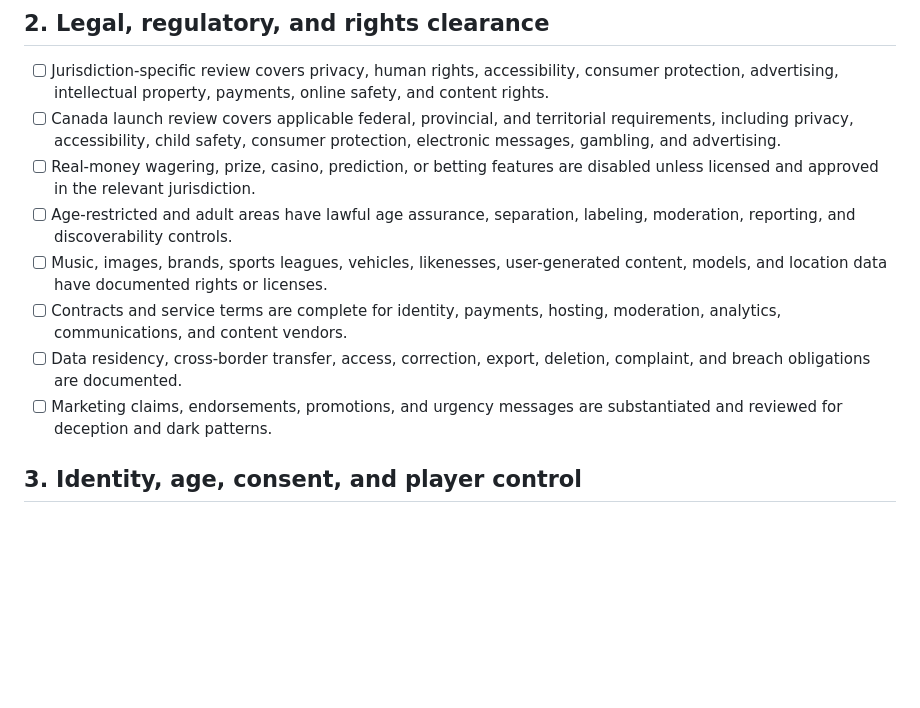
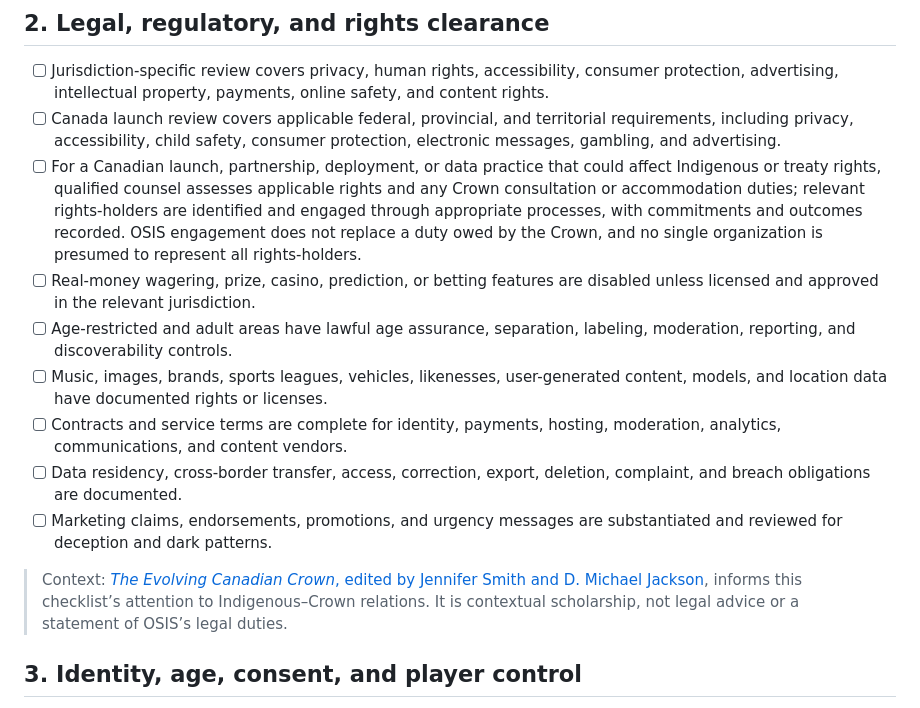
Before and after one commit to waskahativan2-wq/Metaverse, a Markdown page: docs/metaverse-finalization-checklist.md, the part around the change. Rendered like a GitHub page; blank space fills up the shorter version.

```diff
--- a/docs/metaverse-finalization-checklist.md
+++ b/docs/metaverse-finalization-checklist.md
@@ -18,12 +18,15 @@ Use this checklist before declaring OSIS ready for a pilot, public release, or p
 
 - [ ] Jurisdiction-specific review covers privacy, human rights, accessibility, consumer protection, advertising, intellectual property, payments, online safety, and content rights.
 - [ ] Canada launch review covers applicable federal, provincial, and territorial requirements, including privacy, accessibility, child safety, consumer protection, electronic messages, gambling, and advertising.
+- [ ] For a Canadian launch, partnership, deployment, or data practice that could affect Indigenous or treaty rights, qualified counsel assesses applicable rights and any Crown consultation or accommodation duties; relevant rights-holders are identified and engaged through appropriate processes, with commitments and outcomes recorded. OSIS engagement does not replace a duty owed by the Crown, and no single organization is presumed to represent all rights-holders.
 - [ ] Real-money wagering, prize, casino, prediction, or betting features are disabled unless licensed and approved in the relevant jurisdiction.
 - [ ] Age-restricted and adult areas have lawful age assurance, separation, labeling, moderation, reporting, and discoverability controls.
 - [ ] Music, images, brands, sports leagues, vehicles, likenesses, user-generated content, models, and location data have documented rights or licenses.
 - [ ] Contracts and service terms are complete for identity, payments, hosting, moderation, analytics, communications, and content vendors.
 - [ ] Data residency, cross-border transfer, access, correction, export, deletion, complaint, and breach obligations are documented.
 - [ ] Marketing claims, endorsements, promotions, and urgency messages are substantiated and reviewed for deception and dark patterns.
+
+> Context: [*The Evolving Canadian Crown*, edited by Jennifer Smith and D. Michael Jackson](https://www.queensu.ca/iigr/sites/iirwww/files/uploaded_files/PDF%20Publications/Evolving%20Can%20Crown%20Smith%20Jackson.pdf), informs this checklist’s attention to Indigenous–Crown relations. It is contextual scholarship, not legal advice or a statement of OSIS’s legal duties.
 
 ## 3. Identity, age, consent, and player control
 
```
Also changed, not shown: README.md (+1 -0 lines).
